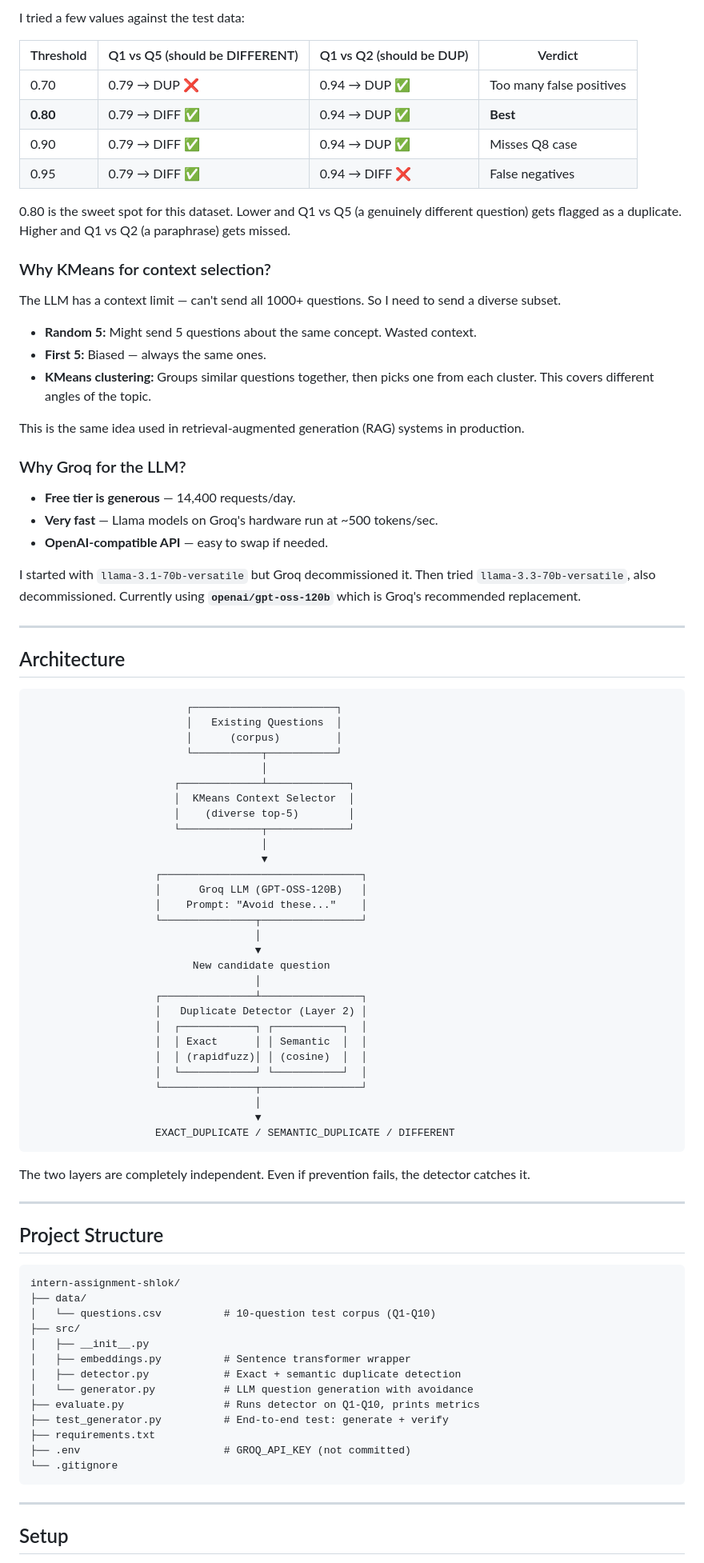
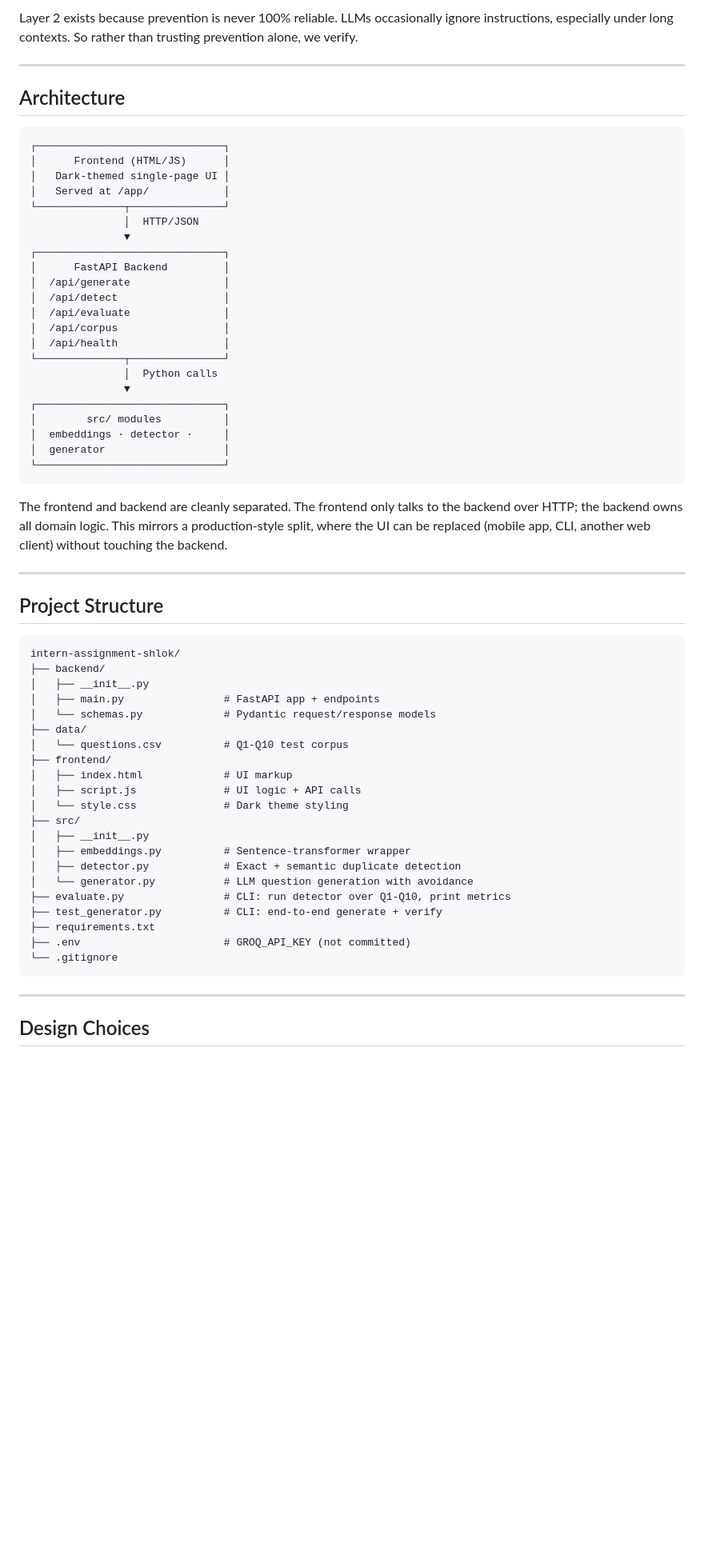
Before and after one commit to Shlokverma0/intern-assignment-shlok, a Markdown page: README.md, the part around one of its changes. Shown at 80% size. Rendered like a GitHub page; blank space fills up the shorter version.

````diff
--- a/README.md
+++ b/README.md
@@ -63,69 +18,35 @@ Cosine similarity is the standard for comparing embeddings. Since I normalize em
-I tried a few values against the test data:
-
-| Threshold | Q1 vs Q5 (should be DIFFERENT) | Q1 vs Q2 (should be DUP) | Verdict |
-|-----------|-------------------------------|--------------------------|---------|
-| 0.70      | 0.79 → DUP ❌                  | 0.94 → DUP ✅             | Too many false positives |
-| **0.80**  | 0.79 → DIFF ✅                 | 0.94 → DUP ✅             | **Best** |
-| 0.90      | 0.79 → DIFF ✅                 | 0.94 → DUP ✅             | Misses Q8 case |
-| 0.95      | 0.79 → DIFF ✅                 | 0.94 → DIFF ❌            | False negatives |
-
-0.80 is the sweet spot for this dataset. Lower and Q1 vs Q5 (a genuinely different question) gets flagged as a duplicate. Higher and Q1 vs Q2 (a paraphrase) gets missed.
-
-### Why KMeans for context selection?
-
-The LLM has a context limit — can't send all 1000+ questions. So I need to send a diverse subset.
-
-- **Random 5:** Might send 5 questions about the same concept. Wasted context.
-- **First 5:** Biased — always the same ones.
-- **KMeans clustering:** Groups similar questions together, then picks one from each cluster. This covers different angles of the topic.
-
-This is the same idea used in retrieval-augmented generation (RAG) systems in production.
-
-### Why Groq for the LLM?
-
-- **Free tier is generous** — 14,400 requests/day.
-- **Very fast** — Llama models on Groq's hardware run at ~500 tokens/sec.
-- **OpenAI-compatible API** — easy to swap if needed.
-
-I started with `llama-3.1-70b-versatile` but Groq decommissioned it. Then tried `llama-3.3-70b-versatile`, also decommissioned. Currently using **`openai/gpt-oss-120b`** which is Groq's recommended replacement.
+Layer 2 exists because prevention is never 100% reliable. LLMs occasionally ignore instructions, especially under long contexts. So rather than trusting prevention alone, we verify.
 
 ---
 
 ## Architecture
 
 ```
-                         ┌───────────────────────┐
-                         │   Existing Questions  │
-                         │      (corpus)         │
-                         └───────────┬───────────┘
-                                     │
-                       ┌─────────────┴─────────────┐
-                       │  KMeans Context Selector  │
-                       │    (diverse top-5)        │
-                       └─────────────┬─────────────┘
-                                     │
-                                     ▼
-                    ┌────────────────────────────────┐
-                    │      Groq LLM (GPT-OSS-120B)   │
-                    │    Prompt: "Avoid these..."    │
-                    └───────────────┬────────────────┘
-                                    │
-                                    ▼
-                          New candidate question
-                                    │
-                    ┌───────────────┴────────────────┐
-                    │   Duplicate Detector (Layer 2) │
-                    │  ┌────────────┐ ┌───────────┐  │
-                    │  │ Exact      │ │ Semantic  │  │
-                    │  │ (rapidfuzz)│ │ (cosine)  │  │
-                    │  └────────────┘ └───────────┘  │
-                    └───────────────┬────────────────┘
-                                    │
-                                    ▼
-                    EXACT_DUPLICATE / SEMANTIC_DUPLICATE / DIFFERENT
+┌──────────────────────────────┐
+│      Frontend (HTML/JS)      │
+│   Dark-themed single-page UI │
+│   Served at /app/            │
+└──────────────┬───────────────┘
+               │  HTTP/JSON
+               ▼
+┌──────────────────────────────┐
+│      FastAPI Backend         │
+│  /api/generate               │
+│  /api/detect                 │
+│  /api/evaluate               │
+│  /api/corpus                 │
+│  /api/health                 │
+└──────────────┬───────────────┘
+               │  Python calls
+               ▼
+┌──────────────────────────────┐
+│        src/ modules          │
+│  embeddings · detector ·     │
+│  generator                   │
+└──────────────────────────────┘
 ```
 
-The two layers are completely independent. Even if prevention fails, the detector catches it.
+The frontend and backend are cleanly separated. The frontend only talks to the backend over HTTP; the backend owns all domain logic. This mirrors a production-style split, where the UI can be replaced (mobile app, CLI, another web client) without touching the backend.
 
 ---
 
@@ -133,15 +54,23 @@ The two layers are completely independent. Even if prevention fails, the detecto
 
 ```
 intern-assignment-shlok/
+├── backend/
+│   ├── __init__.py
+│   ├── main.py                # FastAPI app + endpoints
+│   └── schemas.py             # Pydantic request/response models
 ├── data/
-│   └── questions.csv          # 10-question test corpus (Q1-Q10)
+│   └── questions.csv          # Q1-Q10 test corpus
+├── frontend/
+│   ├── index.html             # UI markup
+│   ├── script.js              # UI logic + API calls
+│   └── style.css              # Dark theme styling
 ├── src/
 │   ├── __init__.py
-│   ├── embeddings.py          # Sentence transformer wrapper
+│   ├── embeddings.py          # Sentence-transformer wrapper
 │   ├── detector.py            # Exact + semantic duplicate detection
 │   └── generator.py           # LLM question generation with avoidance
-├── evaluate.py                # Runs detector on Q1-Q10, prints metrics
-├── test_generator.py          # End-to-end test: generate + verify
+├── evaluate.py                # CLI: run detector over Q1-Q10, print metrics
+├── test_generator.py          # CLI: end-to-end generate + verify
 ├── requirements.txt
 ├── .env                       # GROQ_API_KEY (not committed)
 └── .gitignore
@@ -149,5 +78,5 @@ intern-assignment-shlok/
 
 ---
 
-## Setup
+## Design Choices
 
````
Also changed, not shown: other parts of README.md (+176 -117 lines).
